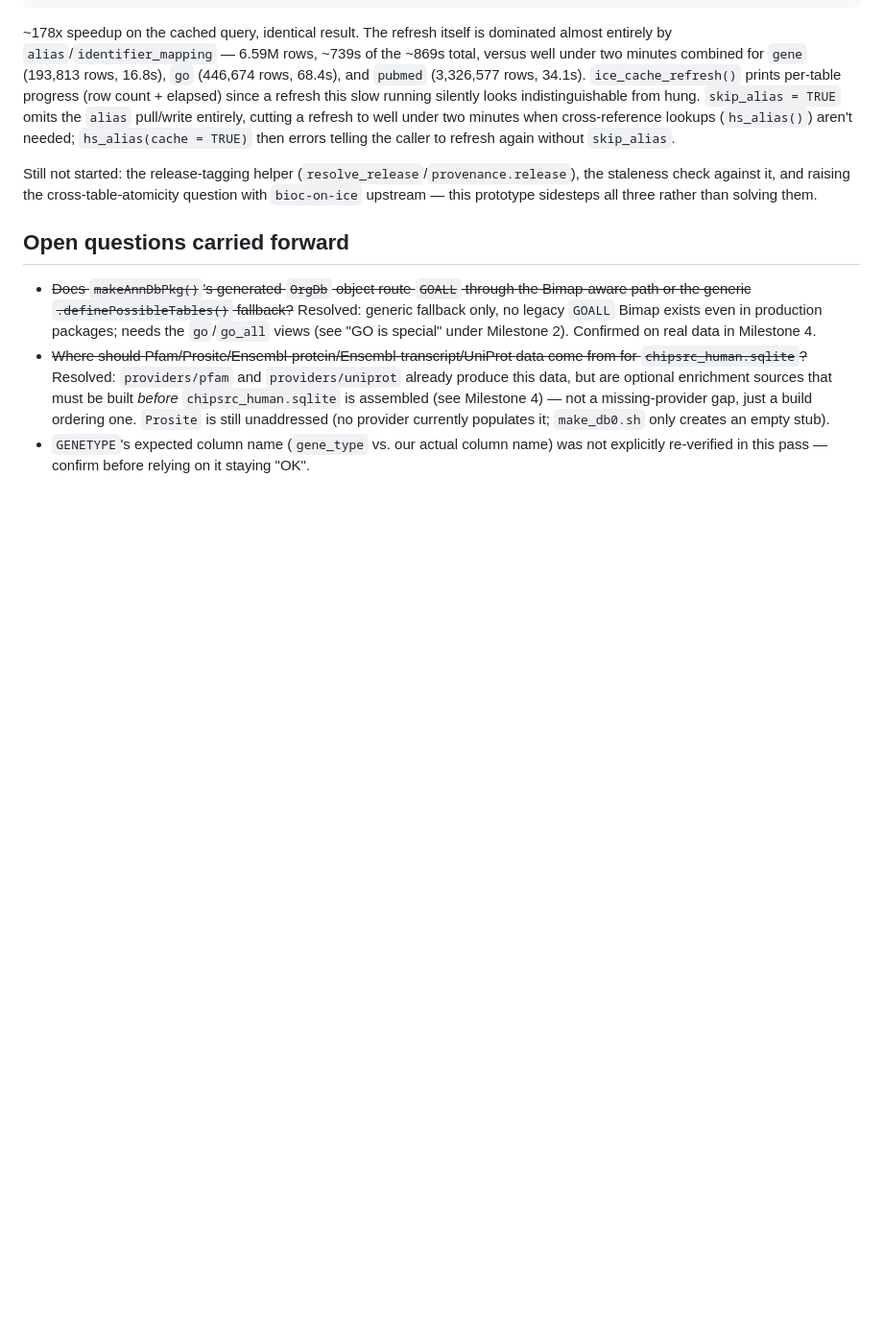
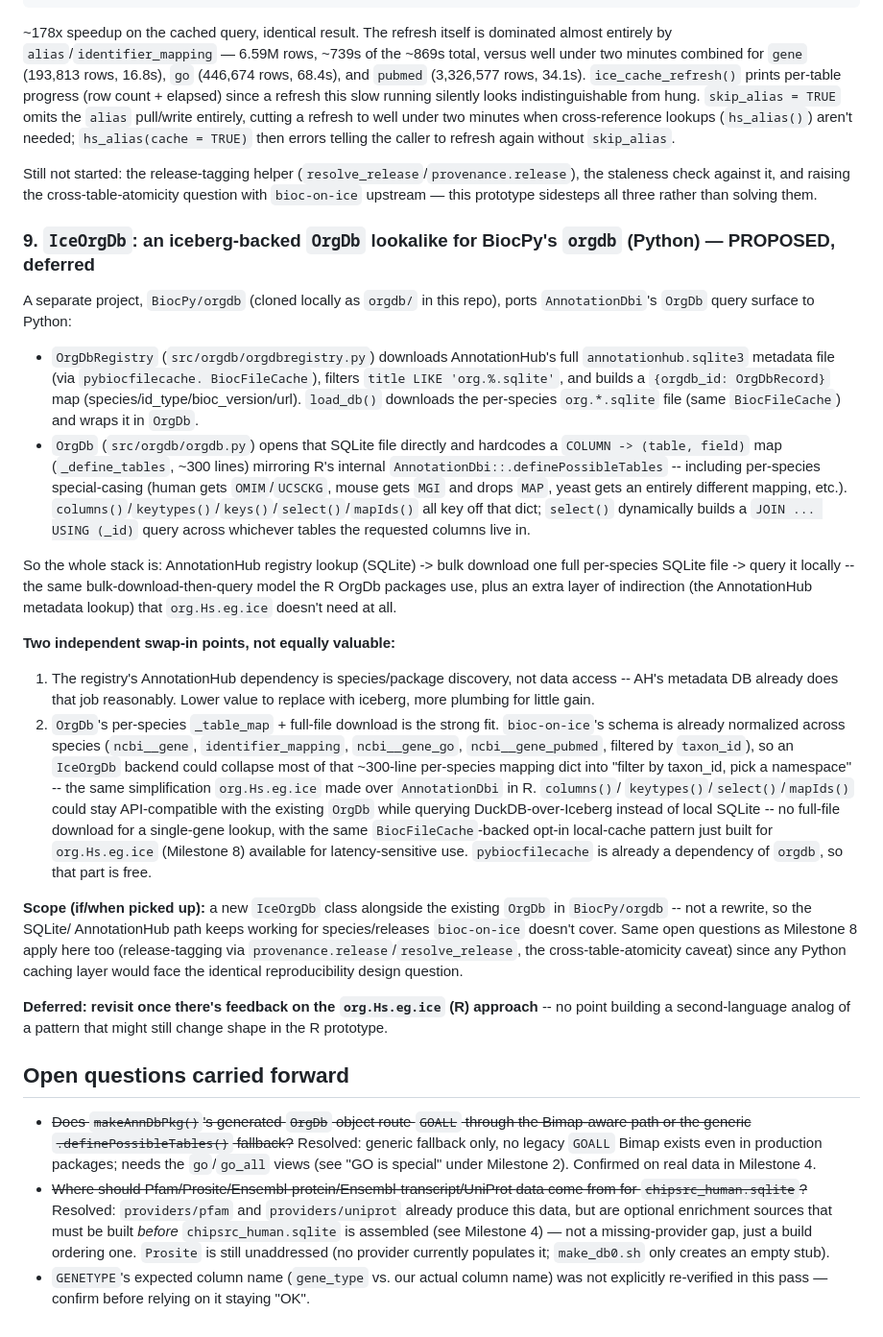
Before and after one commit to vjcitn/BioconductorAnnotationPipeline, a Markdown page: PlanFor3.24.md, the part around the change. Shown at 96% size. Rendered like a GitHub page; blank space fills up the shorter version.

Commit message:
PlanFor3.24.md: add Milestone 9 -- proposed IceOrgDb backend for BiocPy's orgdb
Documents how BiocPy/orgdb (cloned locally as orgdb/) currently works
(AnnotationHub-backed SQLite registry via pybiocfilecache, per-species
hardcoded table-name mapping in OrgDb._define_tables) and where
bioc-on-ice could replace the per-species SQLite download/query path
with a normalized iceberg-backed IceOrgDb class, analogous to
org.Hs.eg.ice's R approach. Deferred pending feedback on the R prototype.

Co-Authored-By: Claude Sonnet 5 <noreply@anthropic.com>

```diff
--- a/PlanFor3.24.md
+++ b/PlanFor3.24.md
@@ -899,6 +899,64 @@ Still not started: the release-tagging helper
 it, and raising the cross-table-atomicity question with `bioc-on-ice`
 upstream — this prototype sidesteps all three rather than solving them.
 
+### 9. `IceOrgDb`: an iceberg-backed `OrgDb` lookalike for BiocPy's `orgdb` (Python) — PROPOSED, deferred
+
+A separate project, `BiocPy/orgdb` (cloned locally as `orgdb/` in this repo),
+ports `AnnotationDbi`'s `OrgDb` query surface to Python:
+
+- `OrgDbRegistry` (`src/orgdb/orgdbregistry.py`) downloads AnnotationHub's
+  full `annotationhub.sqlite3` metadata file (via `pybiocfilecache.
+  BiocFileCache`), filters `title LIKE 'org.%.sqlite'`, and builds a
+  `{orgdb_id: OrgDbRecord}` map (species/id_type/bioc_version/url).
+  `load_db()` downloads the per-species `org.*.sqlite` file (same
+  `BiocFileCache`) and wraps it in `OrgDb`.
+- `OrgDb` (`src/orgdb/orgdb.py`) opens that SQLite file directly and
+  hardcodes a `COLUMN -> (table, field)` map (`_define_tables`, ~300
+  lines) mirroring R's internal `AnnotationDbi::.definePossibleTables` --
+  including per-species special-casing (human gets `OMIM`/`UCSCKG`,
+  mouse gets `MGI` and drops `MAP`, yeast gets an entirely different
+  mapping, etc.). `columns()`/`keytypes()`/`keys()`/`select()`/`mapIds()`
+  all key off that dict; `select()` dynamically builds a
+  `JOIN ... USING (_id)` query across whichever tables the requested
+  columns live in.
+
+So the whole stack is: AnnotationHub registry lookup (SQLite) -> bulk
+download one full per-species SQLite file -> query it locally -- the same
+bulk-download-then-query model the R OrgDb packages use, plus an extra
+layer of indirection (the AnnotationHub metadata lookup) that
+`org.Hs.eg.ice` doesn't need at all.
+
+**Two independent swap-in points, not equally valuable:**
+1. The registry's AnnotationHub dependency is species/package discovery,
+   not data access -- AH's metadata DB already does that job reasonably.
+   Lower value to replace with iceberg, more plumbing for little gain.
+2. `OrgDb`'s per-species `_table_map` + full-file download is the strong
+   fit. `bioc-on-ice`'s schema is already normalized across species
+   (`ncbi__gene`, `identifier_mapping`, `ncbi__gene_go`,
+   `ncbi__gene_pubmed`, filtered by `taxon_id`), so an `IceOrgDb` backend
+   could collapse most of that ~300-line per-species mapping dict into
+   "filter by taxon_id, pick a namespace" -- the same simplification
+   `org.Hs.eg.ice` made over `AnnotationDbi` in R. `columns()`/
+   `keytypes()`/`select()`/`mapIds()` could stay API-compatible with the
+   existing `OrgDb` while querying DuckDB-over-Iceberg instead of local
+   SQLite -- no full-file download for a single-gene lookup, with the
+   same `BiocFileCache`-backed opt-in local-cache pattern just built for
+   `org.Hs.eg.ice` (Milestone 8) available for latency-sensitive use.
+   `pybiocfilecache` is already a dependency of `orgdb`, so that part is
+   free.
+
+**Scope (if/when picked up):** a new `IceOrgDb` class alongside the
+existing `OrgDb` in `BiocPy/orgdb` -- not a rewrite, so the SQLite/
+AnnotationHub path keeps working for species/releases `bioc-on-ice`
+doesn't cover. Same open questions as Milestone 8 apply here too
+(release-tagging via `provenance.release`/`resolve_release`, the
+cross-table-atomicity caveat) since any Python caching layer would face
+the identical reproducibility design question.
+
+**Deferred: revisit once there's feedback on the `org.Hs.eg.ice` (R)
+approach** -- no point building a second-language analog of a pattern
+that might still change shape in the R prototype.
+
 ## Open questions carried forward
 - ~~Does `makeAnnDbPkg()`'s generated `OrgDb` object route `GOALL` through
   the Bimap-aware path or the generic `.definePossibleTables()` fallback?~~
```
